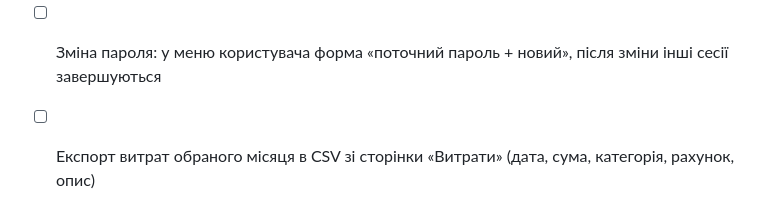
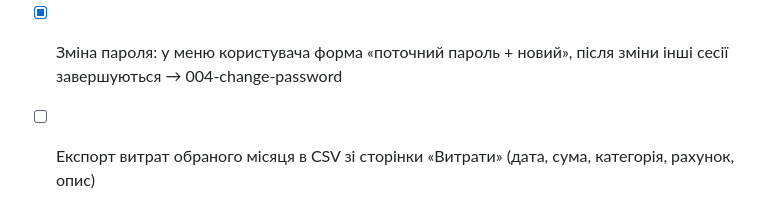
Before and after one commit to SerhiiStrutynskii/personal-finance, a Markdown page: factory/backlog.md, the part around the change. Rendered like a GitHub page.

Commit message:
chore(factory): change password backlog item done
Co-Authored-By: Claude Opus 5.5 <noreply@anthropic.com>

```diff
--- a/factory/backlog.md
+++ b/factory/backlog.md
@@ -15,6 +15,6 @@
   - Користувач обирає період: день, тиждень (пн–нд) або місяць.
   - **Список покупок за період** — продукти всіх страв меню за період підсумовуються по продукту (кількість у порції × порції) з орієнтовною вартістю; з нього можна одним кліком створити звичайний список покупок.
   - **Бюджет на продукти** — орієнтовна сума за обраний період; продукти без ціни рахуються як 0, і показується, скільки таких продуктів.
-- [ ] Зміна пароля: у меню користувача форма «поточний пароль + новий», після зміни інші сесії завершуються
+- [x] Зміна пароля: у меню користувача форма «поточний пароль + новий», після зміни інші сесії завершуються → 004-change-password
 - [ ] Експорт витрат обраного місяця в CSV зі сторінки «Витрати» (дата, сума, категорія, рахунок, опис)
 - [ ] Передача ролі власника домогосподарства іншому учаснику зі сторінки «Домогосподарство»
```
